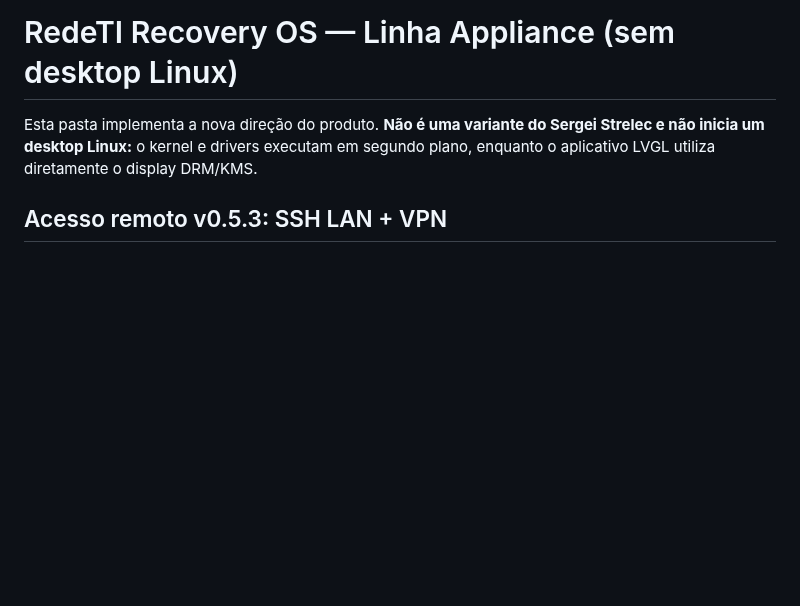
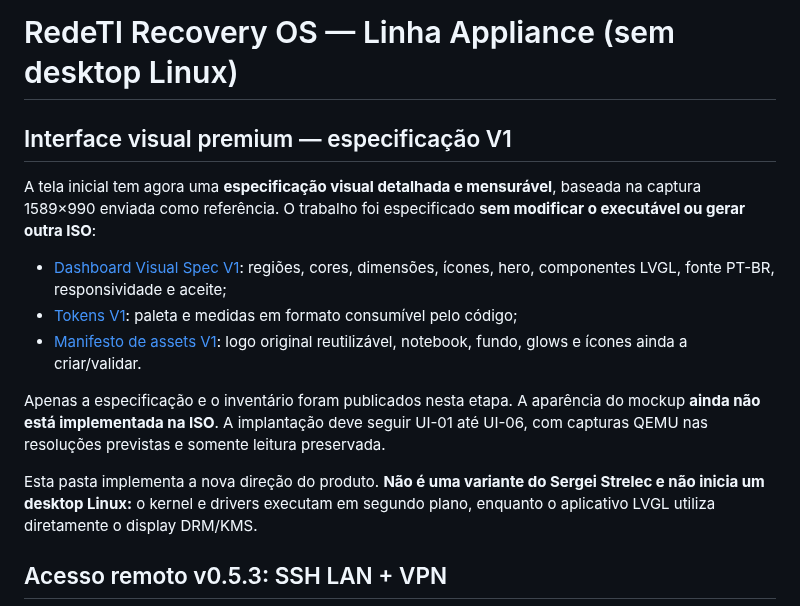
Before and after one commit to paulodepaula/SO_SYSTEM_RECOVERY, a Markdown page: appliance/README.md, the part around the change. Rendered like a GitHub page; blank space fills up the shorter version.

Commit message:
docs(appliance): link premium dashboard visual spec, tokens and asset manifest

```diff
--- a/appliance/README.md
+++ b/appliance/README.md
@@ -1,4 +1,14 @@
 # RedeTI Recovery OS — Linha Appliance (sem desktop Linux)
+
+## Interface visual premium — especificação V1
+
+A tela inicial tem agora uma **especificação visual detalhada e mensurável**, baseada na captura 1589×990 enviada como referência. O trabalho foi especificado **sem modificar o executável ou gerar outra ISO**:
+
+- [Dashboard Visual Spec V1](design/DASHBOARD_VISUAL_SPEC_V1.md): regiões, cores, dimensões, ícones, hero, componentes LVGL, fonte PT-BR, responsividade e aceite;
+- [Tokens V1](design/theme_tokens_v1.json): paleta e medidas em formato consumível pelo código;
+- [Manifesto de assets V1](design/assets_manifest_v1.json): logo original reutilizável, notebook, fundo, glows e ícones ainda a criar/validar.
+
+Apenas a especificação e o inventário foram publicados nesta etapa. A aparência do mockup **ainda não está implementada na ISO**. A implantação deve seguir UI-01 até UI-06, com capturas QEMU nas resoluções previstas e somente leitura preservada.
 
 Esta pasta implementa a nova direção do produto. **Não é uma variante do Sergei Strelec e não inicia um desktop Linux:** o kernel e drivers executam em segundo plano, enquanto o aplicativo LVGL utiliza diretamente o display DRM/KMS.
 
```
